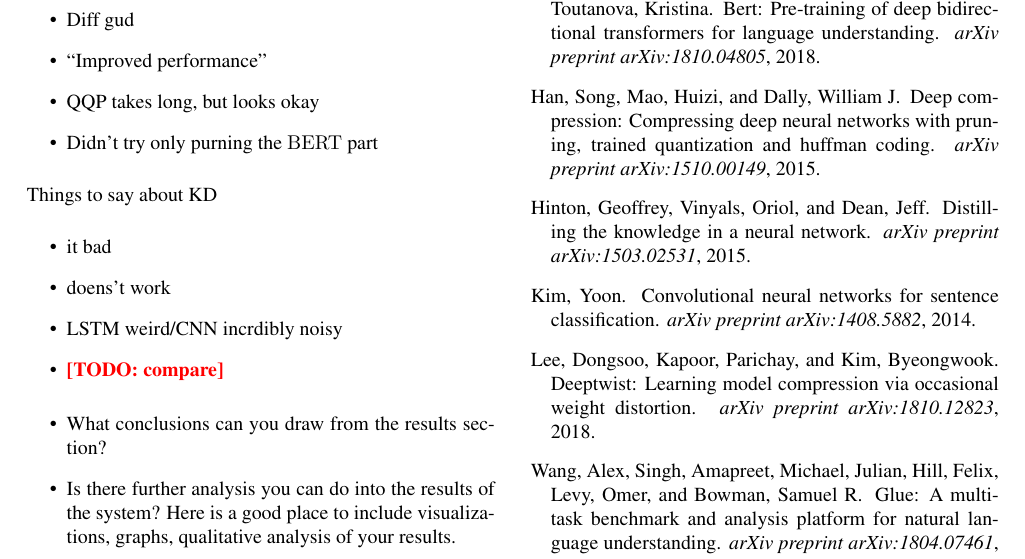
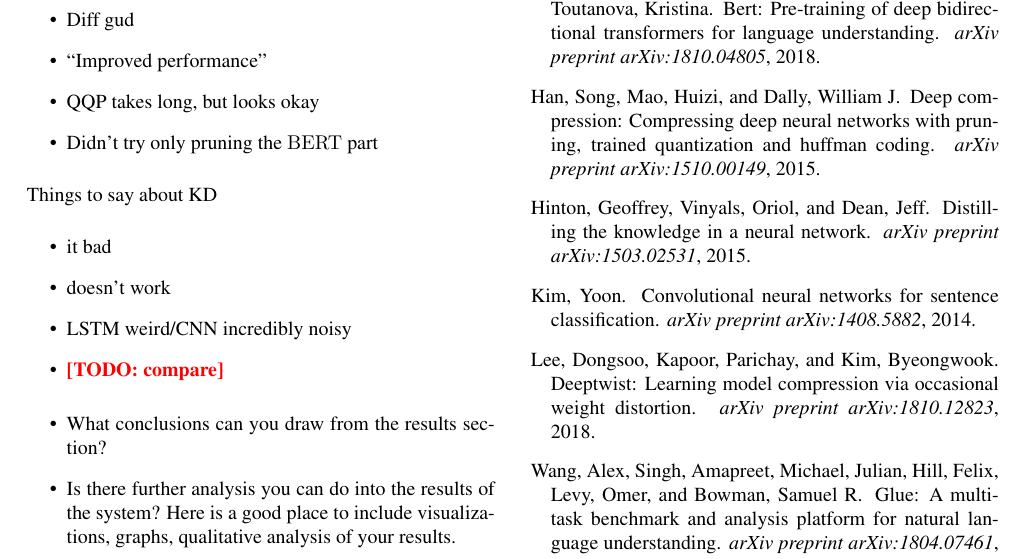
Before and after one commit to frtennis1/cs287-project, a LaTeX paper (paper/paper.tex): part of page 5 of 5, cut so that both start at the same text. Compiled offline with pdfLaTeX.

Commit message:
Fix misc typos

```diff
--- a/paper/paper.tex
+++ b/paper/paper.tex
@@ -573,14 +573,14 @@ Things to say about deeptwist
   \item Diff gud
   \item ``Improved performance''
   \item QQP takes long, but looks okay
-  \item Didn't try only purning the $\bert$ part
+  \item Didn't try only pruning the $\bert$ part
 \end{itemize}
 
 Things to say about KD
 \begin{itemize}
   \item it bad
-  \item doens't work
-  \item LSTM weird/CNN incrdibly noisy
+  \item doesn't work
+  \item LSTM weird/CNN incredibly noisy
   \item \TODO{compare}
 \end{itemize}
 
```
Also changed, not shown: paper/paper.tex (2 more changed lines).
